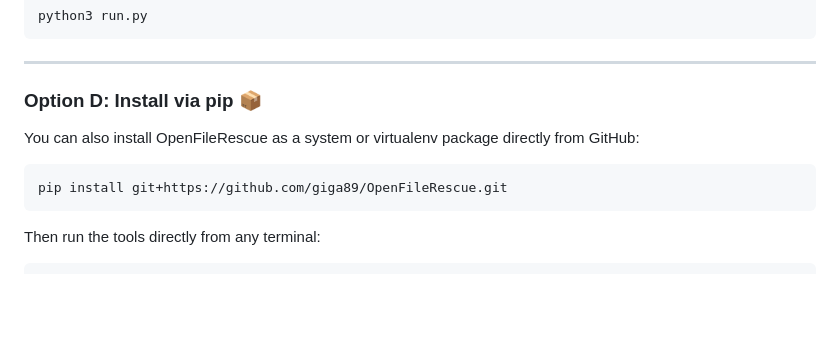
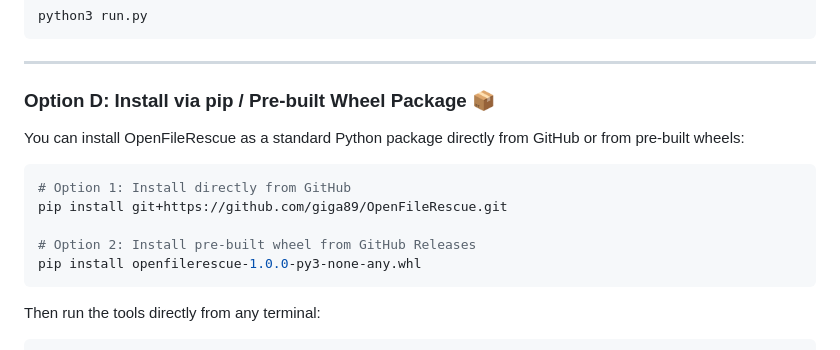
Before and after one commit to giga89/OpenFileRescue, a Markdown page: README.md, the part around one of its changes. GitHub-like rendering; blank space fills up the shorter version.

Commit message:
docs: add release/CI badges and pre-built package instructions

````diff
--- a/README.md
+++ b/README.md
@@ -214,10 +214,15 @@ python3 run.py
 
 ---
 
-### Option D: Install via pip 📦
-You can also install OpenFileRescue as a system or virtualenv package directly from GitHub:
+### Option D: Install via pip / Pre-built Wheel Package 📦
+You can install OpenFileRescue as a standard Python package directly from GitHub or from pre-built wheels:
+
 ```bash
+# Option 1: Install directly from GitHub
 pip install git+https://github.com/giga89/OpenFileRescue.git
+
+# Option 2: Install pre-built wheel from GitHub Releases
+pip install openfilerescue-1.0.0-py3-none-any.whl
 ```
 Then run the tools directly from any terminal:
 ```bash
````
Also changed, not shown: other parts of README.md (+2 -2 lines).
